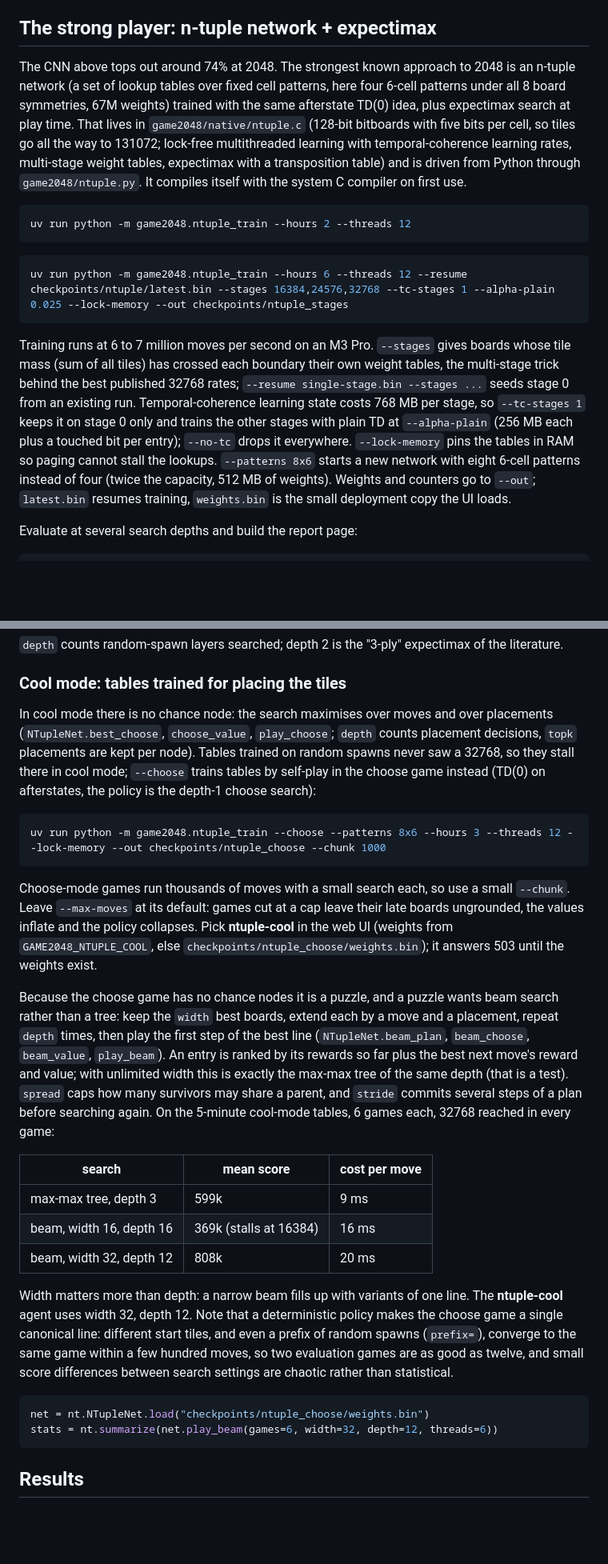
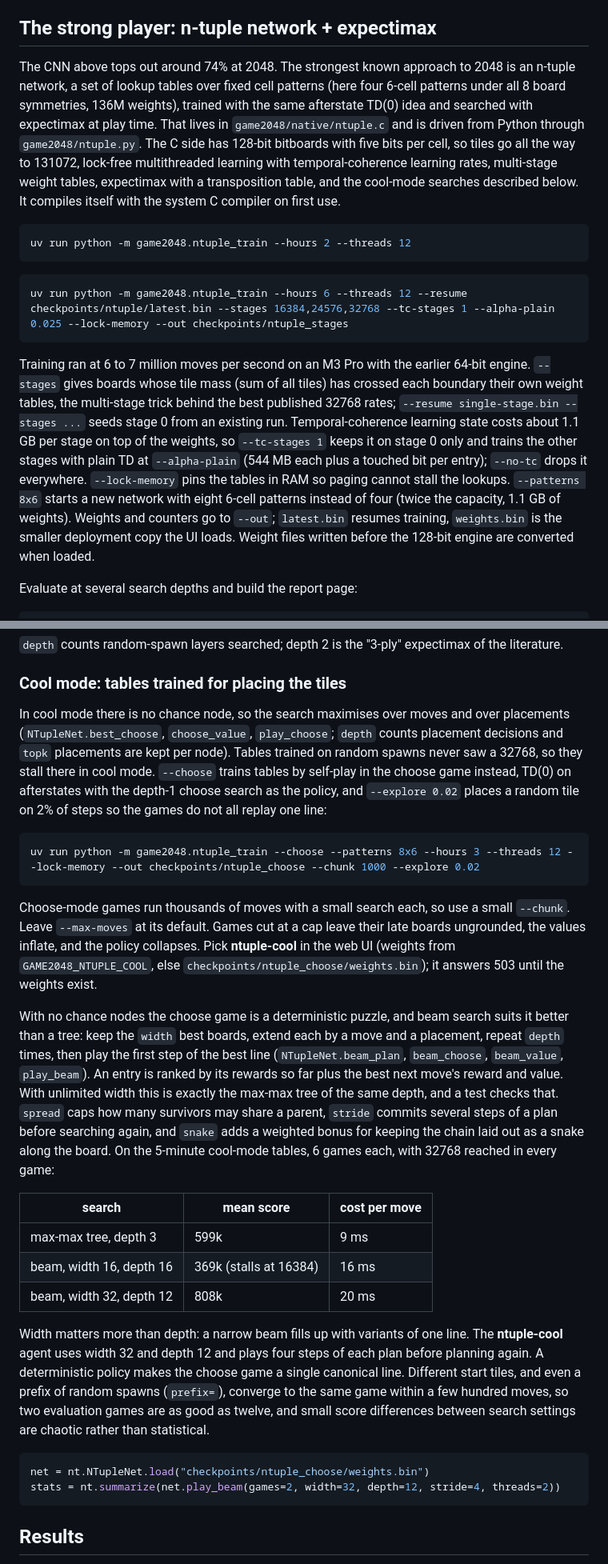
Before and after one commit to LoganBradley787/2048-rl, a Markdown page: README.md, 2 parts joined by grey strips. Shown at 80% size. GitHub-like rendering; blank space fills up the shorter version.

Commit message:
README: plainer prose, cool-mode rows in the mode and API tables, sizes for the 128-bit engine

````diff
--- a/README.md
+++ b/README.md
@@ -164,15 +169,15 @@ the **nn** agent in the UI also does.
 ## The strong player: n-tuple network + expectimax
 
 The CNN above tops out around 74% at 2048. The strongest known approach to
-2048 is an n-tuple network (a set of lookup tables over fixed cell patterns,
-here four 6-cell patterns under all 8 board symmetries, 67M weights) trained
-with the same afterstate TD(0) idea, plus expectimax search at play time.
-That lives in `game2048/native/ntuple.c` (128-bit bitboards with five bits per
-cell, so tiles go all the way to 131072; lock-free multithreaded
-learning with temporal-coherence learning rates, multi-stage weight tables,
-expectimax with a transposition table) and is driven from Python through
-`game2048/ntuple.py`. It compiles itself with the system C compiler on first
-use.
+2048 is an n-tuple network, a set of lookup tables over fixed cell patterns
+(here four 6-cell patterns under all 8 board symmetries, 136M weights),
+trained with the same afterstate TD(0) idea and searched with expectimax at
+play time. That lives in `game2048/native/ntuple.c` and is driven from Python
+through `game2048/ntuple.py`. The C side has 128-bit bitboards with five bits
+per cell, so tiles go all the way to 131072, lock-free multithreaded learning
+with temporal-coherence learning rates, multi-stage weight tables, expectimax
+with a transposition table, and the cool-mode searches described below. It
+compiles itself with the system C compiler on first use.
 
 ```bash
 uv run python -m game2048.ntuple_train --hours 2 --threads 12
@@ -182,19 +187,19 @@ uv run python -m game2048.ntuple_train --hours 2 --threads 12
 uv run python -m game2048.ntuple_train --hours 6 --threads 12 --resume checkpoints/ntuple/latest.bin --stages 16384,24576,32768 --tc-stages 1 --alpha-plain 0.025 --lock-memory --out checkpoints/ntuple_stages
 ```
 
-Training runs at 6 to 7 million moves per second on an M3 Pro. `--stages`
-gives boards whose tile mass (sum of all tiles) has crossed each boundary
-their own weight tables, the multi-stage trick behind the best published
-32768 rates; `--resume single-stage.bin --stages ...` seeds stage 0 from an
-existing run. Temporal-coherence learning state costs 768 MB per stage, so
-`--tc-stages 1` keeps it on stage 0 only and trains the other stages with
-plain TD at `--alpha-plain` (256 MB each plus a touched bit per entry);
-`--no-tc` drops it everywhere. `--lock-memory` pins the tables in RAM so
-paging cannot stall the lookups. `--patterns 8x6` starts a new network with
-eight 6-cell patterns instead of four (twice the capacity, 512 MB of
-weights). Weights and counters go
-to `--out`; `latest.bin` resumes training, `weights.bin` is the small
-deployment copy the UI loads.
+Training ran at 6 to 7 million moves per second on an M3 Pro with the earlier
+64-bit engine. `--stages` gives boards whose tile mass (sum of all tiles) has
+crossed each boundary their own weight tables, the multi-stage trick behind
+the best published 32768 rates; `--resume single-stage.bin --stages ...` seeds
+stage 0 from an existing run. Temporal-coherence learning state costs about
+1.1 GB per stage on top of the weights, so `--tc-stages 1` keeps it on stage 0
+only and trains the other stages with plain TD at `--alpha-plain` (544 MB each
+plus a touched bit per entry); `--no-tc` drops it everywhere. `--lock-memory`
+pins the tables in RAM so paging cannot stall the lookups. `--patterns 8x6`
+starts a new network with eight 6-cell patterns instead of four (twice the
+capacity, 1.1 GB of weights). Weights and counters go to `--out`; `latest.bin`
+resumes training, `weights.bin` is the smaller deployment copy the UI loads.
+Weight files written before the 128-bit engine are converted when loaded.
 
 Evaluate at several search depths and build the report page:
 
@@ -221,32 +226,36 @@ expectimax of the literature.
 
 ### Cool mode: tables trained for placing the tiles
 
-In cool mode there is no chance node: the search maximises over moves and
+In cool mode there is no chance node, so the search maximises over moves and
 over placements (`NTupleNet.best_choose`, `choose_value`, `play_choose`;
-`depth` counts placement decisions, `topk` placements are kept per node).
+`depth` counts placement decisions and `topk` placements are kept per node).
 Tables trained on random spawns never saw a 32768, so they stall there in
-cool mode; `--choose` trains tables by self-play in the choose game instead
-(TD(0) on afterstates, the policy is the depth-1 choose search):
+cool mode. `--choose` trains tables by self-play in the choose game instead,
+TD(0) on afterstates with the depth-1 choose search as the policy, and
+`--explore 0.02` places a random tile on 2% of steps so the games do not all
+replay one line:
 
 ```bash
-uv run python -m game2048.ntuple_train --choose --patterns 8x6 --hours 3 --threads 12 --lock-memory --out checkpoints/ntuple_choose --chunk 1000
+uv run python -m game2048.ntuple_train --choose --patterns 8x6 --hours 3 --threads 12 --lock-memory --out checkpoints/ntuple_choose --chunk 1000 --explore 0.02
 ```
 
 Choose-mode games run thousands of moves with a small search each, so use a
-small `--chunk`. Leave `--max-moves` at its default: games cut at a cap leave
-their late boards ungrounded, the values inflate and the policy collapses.
+small `--chunk`. Leave `--max-moves` at its default. Games cut at a cap leave
+their late boards ungrounded, the values inflate, and the policy collapses.
 Pick **ntuple-cool** in the web UI (weights from `GAME2048_NTUPLE_COOL`, else
 `checkpoints/ntuple_choose/weights.bin`); it answers 503 until the weights exist.
 
-Because the choose game has no chance nodes it is a puzzle, and a puzzle wants
-beam search rather than a tree: keep the `width` best boards, extend each by a
-move and a placement, repeat `depth` times, then play the first step of the
-best line (`NTupleNet.beam_plan`, `beam_choose`, `beam_value`, `play_beam`).
-An entry is ranked by its rewards so far plus the best next move's reward and
-value; with unlimited width this is exactly the max-max tree of the same depth
-(that is a test). `spread` caps how many survivors may share a parent, and
-`stride` commits several steps of a plan before searching again. On the
-5-minute cool-mode tables, 6 games each, 32768 reached in every game:
+With no chance nodes the choose game is a deterministic puzzle, and beam
+search suits it better than a tree: keep the `width` best boards, extend each
+by a move and a placement, repeat `depth` times, then play the first step of
+the best line (`NTupleNet.beam_plan`, `beam_choose`, `beam_value`,
+`play_beam`). An entry is ranked by its rewards so far plus the best next
+move's reward and value. With unlimited width this is exactly the max-max tree
+of the same depth, and a test checks that. `spread` caps how many survivors
+may share a parent, `stride` commits several steps of a plan before searching
+again, and `snake` adds a weighted bonus for keeping the chain laid out as a
+snake along the board. On the 5-minute cool-mode tables, 6 games each, with
+32768 reached in every game:
 
 | search | mean score | cost per move |
 | --- | --- | --- |
@@ -255,16 +264,16 @@ value; with unlimited width this is exactly the max-max tree of the same depth
 | beam, width 32, depth 12 | 808k | 20 ms |
 
 Width matters more than depth: a narrow beam fills up with variants of one
-line. The **ntuple-cool** agent uses width 32, depth 12. Note that a
-deterministic policy makes the choose game a single canonical line: different
-start tiles, and even a prefix of random spawns (`prefix=`), converge to the
-same game within a few hundred moves, so two evaluation games are as good as
-twelve, and small score differences between search settings are chaotic
-rather than statistical.
+line. The **ntuple-cool** agent uses width 32 and depth 12 and plays four
+steps of each plan before planning again. A deterministic policy makes the
+choose game a single canonical line. Different start tiles, and even a prefix
+of random spawns (`prefix=`), converge to the same game within a few hundred
+moves, so two evaluation games are as good as twelve, and small score
+differences between search settings are chaotic rather than statistical.
 
 ```python
 net = nt.NTupleNet.load("checkpoints/ntuple_choose/weights.bin")
-stats = nt.summarize(net.play_beam(games=6, width=32, depth=12, threads=6))
+stats = nt.summarize(net.play_beam(games=2, width=32, depth=12, stride=4, threads=2))
 ```
 
 ## Results
````
Also changed, not shown: other parts of README.md (+27 -18 lines).
